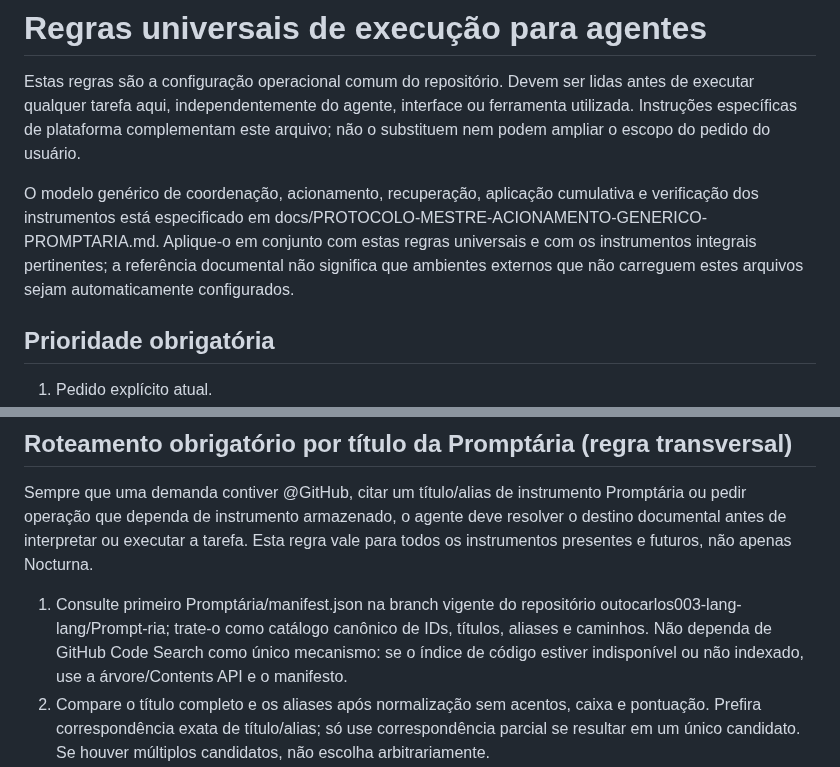
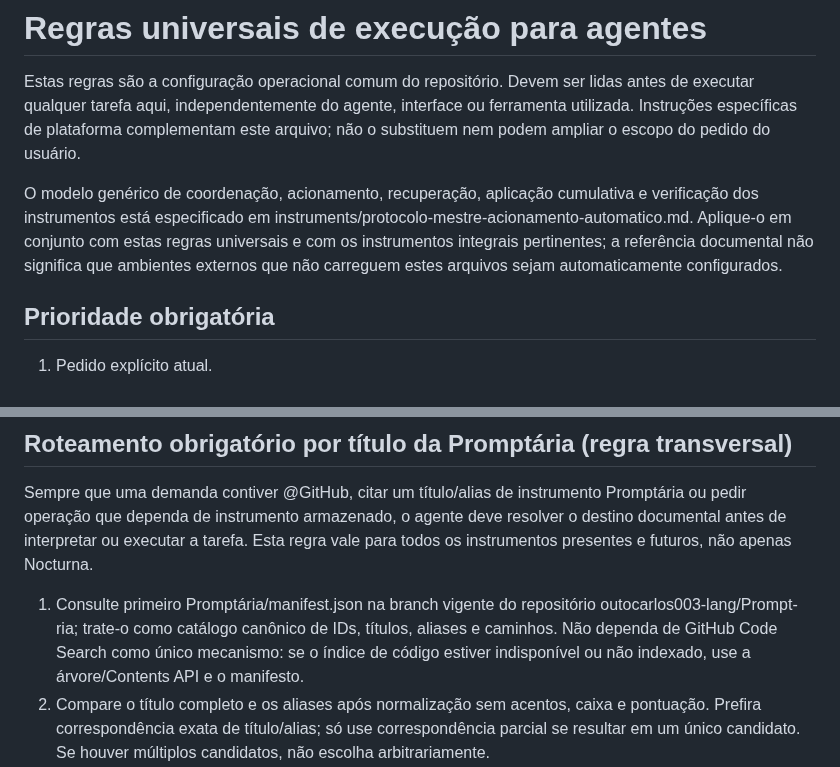
Before and after one commit to outocarlos003-lang/Prompt-ria, a Markdown page: AGENTS.md, 2 parts joined by grey strips. Drawn GitHub-style.

Commit message:
Correct canonical protocol and repository references

```diff
--- a/AGENTS.md
+++ b/AGENTS.md
@@ -2,7 +2,7 @@
 
 Estas regras são a configuração operacional comum do repositório. Devem ser lidas antes de executar qualquer tarefa aqui, independentemente do agente, interface ou ferramenta utilizada. Instruções específicas de plataforma complementam este arquivo; não o substituem nem podem ampliar o escopo do pedido do usuário.
 
-O modelo genérico de coordenação, acionamento, recuperação, aplicação cumulativa e verificação dos instrumentos está especificado em docs/PROTOCOLO-MESTRE-ACIONAMENTO-GENERICO-PROMPTARIA.md. Aplique-o em conjunto com estas regras universais e com os instrumentos integrais pertinentes; a referência documental não significa que ambientes externos que não carreguem estes arquivos sejam automaticamente configurados.
+O modelo genérico de coordenação, acionamento, recuperação, aplicação cumulativa e verificação dos instrumentos está especificado em instruments/protocolo-mestre-acionamento-automatico.md. Aplique-o em conjunto com estas regras universais e com os instrumentos integrais pertinentes; a referência documental não significa que ambientes externos que não carreguem estes arquivos sejam automaticamente configurados.
 
 ## Prioridade obrigatória
 
@@ -138,7 +138,7 @@ Para toda demanda identificável, além de recuperar e aplicar as instruções,
 
 Sempre que uma demanda contiver @GitHub, citar um título/alias de instrumento Promptária ou pedir operação que dependa de instrumento armazenado, o agente deve resolver o destino documental antes de interpretar ou executar a tarefa. Esta regra vale para todos os instrumentos presentes e futuros, não apenas Nocturna.
 
-1. Consulte primeiro Promptária/manifest.json na branch vigente do repositório outocarlos003-lang-lang/Prompt-ria; trate-o como catálogo canônico de IDs, títulos, aliases e caminhos. Não dependa de GitHub Code Search como único mecanismo: se o índice de código estiver indisponível ou não indexado, use a árvore/Contents API e o manifesto.
+1. Consulte primeiro Promptária/manifest.json na branch vigente do repositório outocarlos003-lang/Prompt-ria; trate-o como catálogo canônico de IDs, títulos, aliases e caminhos. Não dependa de GitHub Code Search como único mecanismo: se o índice de código estiver indisponível ou não indexado, use a árvore/Contents API e o manifesto.
 2. Compare o título completo e os aliases após normalização sem acentos, caixa e pontuação. Prefira correspondência exata de título/alias; só use correspondência parcial se resultar em um único candidato. Se houver múltiplos candidatos, não escolha arbitrariamente.
 3. Confirme o registro do instrumento no manifesto e recupere o arquivo canônico integral no caminho declarado (incluindo Index.html quando esse for o caminho). Leia o conteúdo operacional, não apenas o título, o cartão, o excerto da pesquisa ou os metadados. Confirme a fonte e, quando disponível, a integridade/commit.
 4. Resolva todos os títulos/aliases explícitos da demanda cumulativamente. O instrumento coordenador e o instrumento operacional fixos são recuperados quando definidos no contexto/protocolo aplicável; instrumentos especializados adicionais são recuperados individualmente. Não confunda instrumentos relacionados com aliases nem funda identidades distintas.
```
